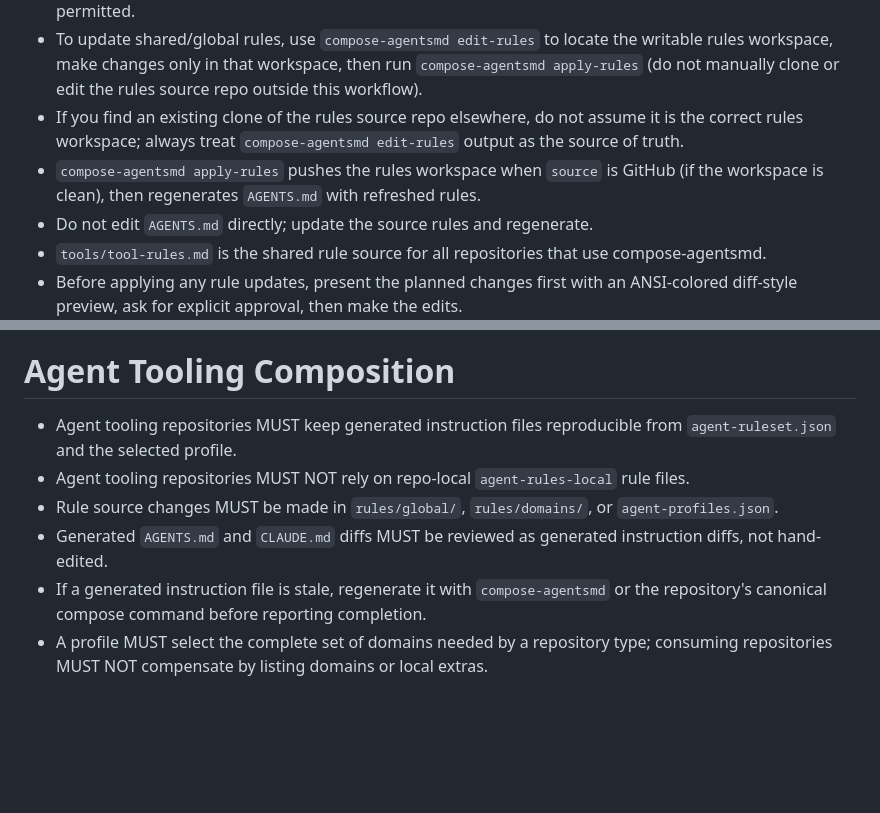
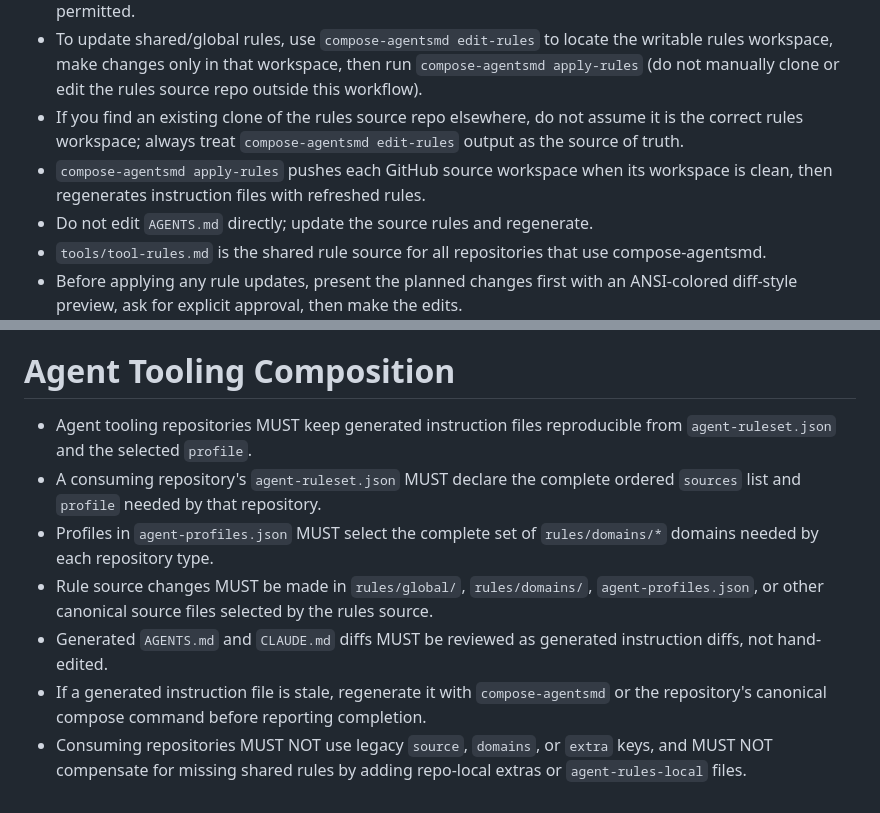
Before and after one commit to metyatech/task-tracker, a Markdown page: AGENTS.md, 2 parts joined by grey strips. Drawn GitHub-style; blank space fills up the shorter version.

Commit message:
Regenerate agent instructions

```diff
--- a/AGENTS.md
+++ b/AGENTS.md
@@ -6,7 +6,7 @@
 - If `compose-agentsmd` is not available, run it via `npx compose-agentsmd`. If `npx` is unavailable or cannot fetch the package, install it via npm with an environment-appropriate method such as `npm install -g compose-agentsmd` when global installs are permitted, or a user-local npm prefix when global installs are not permitted.
 - To update shared/global rules, use `compose-agentsmd edit-rules` to locate the writable rules workspace, make changes only in that workspace, then run `compose-agentsmd apply-rules` (do not manually clone or edit the rules source repo outside this workflow).
 - If you find an existing clone of the rules source repo elsewhere, do not assume it is the correct rules workspace; always treat `compose-agentsmd edit-rules` output as the source of truth.
-- `compose-agentsmd apply-rules` pushes the rules workspace when `source` is GitHub (if the workspace is clean), then regenerates `AGENTS.md` with refreshed rules.
+- `compose-agentsmd apply-rules` pushes each GitHub source workspace when its workspace is clean, then regenerates instruction files with refreshed rules.
 - Do not edit `AGENTS.md` directly; update the source rules and regenerate.
 - `tools/tool-rules.md` is the shared rule source for all repositories that use compose-agentsmd.
 - Before applying any rule updates, present the planned changes first with an ANSI-colored diff-style preview, ask for explicit approval, then make the edits.
@@ -39,9 +39,10 @@ Source: github:metyatech/agent-rules@HEAD/rules/domains/agent-tooling/compositio
 
 # Agent Tooling Composition
 
-- Agent tooling repositories MUST keep generated instruction files reproducible from `agent-ruleset.json` and the selected profile.
-- Agent tooling repositories MUST NOT rely on repo-local `agent-rules-local` rule files.
-- Rule source changes MUST be made in `rules/global/`, `rules/domains/`, or `agent-profiles.json`.
+- Agent tooling repositories MUST keep generated instruction files reproducible from `agent-ruleset.json` and the selected `profile`.
+- A consuming repository's `agent-ruleset.json` MUST declare the complete ordered `sources` list and `profile` needed by that repository.
+- Profiles in `agent-profiles.json` MUST select the complete set of `rules/domains/*` domains needed by each repository type.
+- Rule source changes MUST be made in `rules/global/`, `rules/domains/`, `agent-profiles.json`, or other canonical source files selected by the rules source.
 - Generated `AGENTS.md` and `CLAUDE.md` diffs MUST be reviewed as generated instruction diffs, not hand-edited.
 - If a generated instruction file is stale, regenerate it with `compose-agentsmd` or the repository's canonical compose command before reporting completion.
-- A profile MUST select the complete set of domains needed by a repository type; consuming repositories MUST NOT compensate by listing domains or local extras.
+- Consuming repositories MUST NOT use legacy `source`, `domains`, or `extra` keys, and MUST NOT compensate for missing shared rules by adding repo-local extras or `agent-rules-local` files.
```
